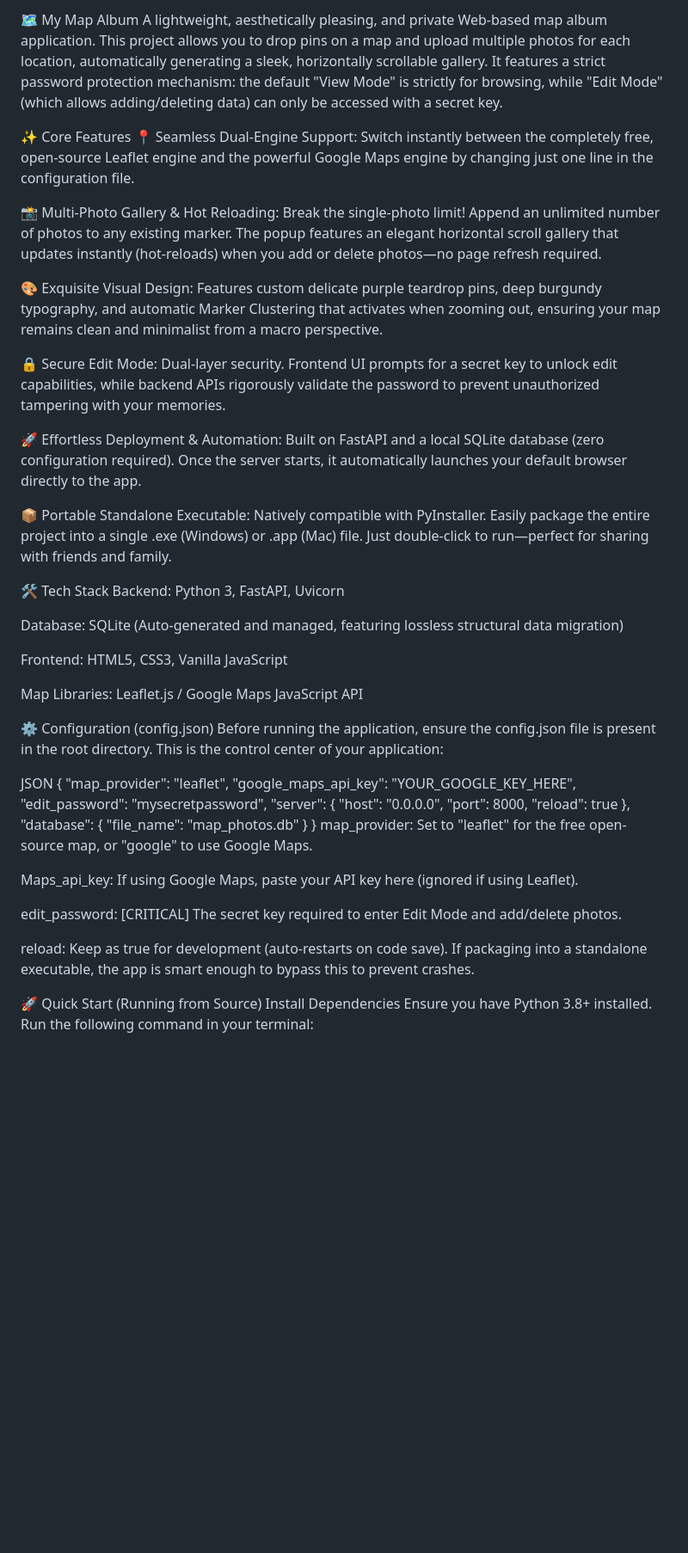
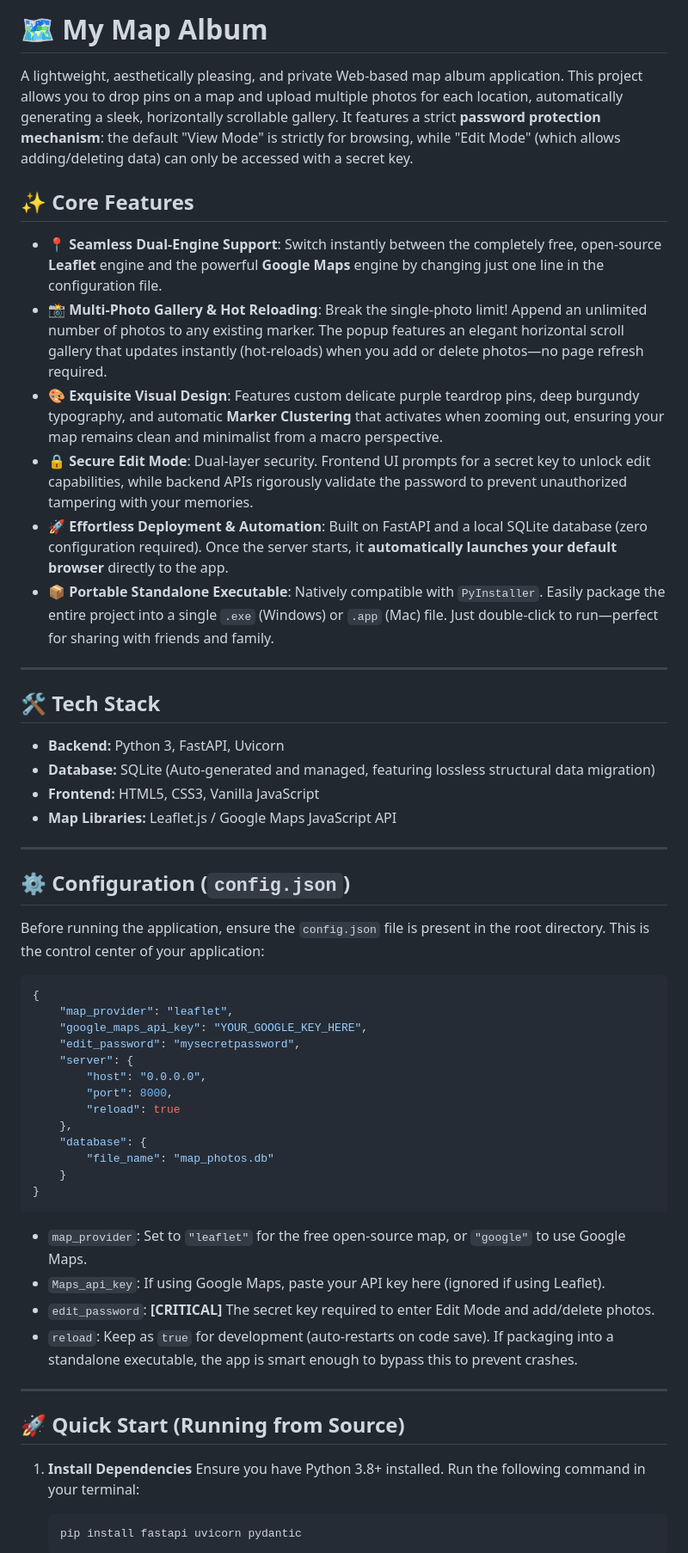
Before and after one commit to sekikoudesu-source/photo_map, a Markdown page: README.md, the part around one of its changes. Shown at 86% size. GitHub-like rendering; blank space fills up the shorter version.

````diff
--- a/README.md
+++ b/README.md
@@ -1,32 +1,32 @@
-🗺️ My Map Album
-A lightweight, aesthetically pleasing, and private Web-based map album application. This project allows you to drop pins on a map and upload multiple photos for each location, automatically generating a sleek, horizontally scrollable gallery. It features a strict password protection mechanism: the default "View Mode" is strictly for browsing, while "Edit Mode" (which allows adding/deleting data) can only be accessed with a secret key.
+# 🗺️ My Map Album
 
-✨ Core Features
-📍 Seamless Dual-Engine Support: Switch instantly between the completely free, open-source Leaflet engine and the powerful Google Maps engine by changing just one line in the configuration file.
+A lightweight, aesthetically pleasing, and private Web-based map album application. This project allows you to drop pins on a map and upload multiple photos for each location, automatically generating a sleek, horizontally scrollable gallery. It features a strict **password protection mechanism**: the default "View Mode" is strictly for browsing, while "Edit Mode" (which allows adding/deleting data) can only be accessed with a secret key.
 
-📸 Multi-Photo Gallery & Hot Reloading: Break the single-photo limit! Append an unlimited number of photos to any existing marker. The popup features an elegant horizontal scroll gallery that updates instantly (hot-reloads) when you add or delete photos—no page refresh required.
+## ✨ Core Features
 
-🎨 Exquisite Visual Design: Features custom delicate purple teardrop pins, deep burgundy typography, and automatic Marker Clustering that activates when zooming out, ensuring your map remains clean and minimalist from a macro perspective.
+* 📍 **Seamless Dual-Engine Support**: Switch instantly between the completely free, open-source **Leaflet** engine and the powerful **Google Maps** engine by changing just one line in the configuration file.
+* 📸 **Multi-Photo Gallery & Hot Reloading**: Break the single-photo limit! Append an unlimited number of photos to any existing marker. The popup features an elegant horizontal scroll gallery that updates instantly (hot-reloads) when you add or delete photos—no page refresh required.
+* 🎨 **Exquisite Visual Design**: Features custom delicate purple teardrop pins, deep burgundy typography, and automatic **Marker Clustering** that activates when zooming out, ensuring your map remains clean and minimalist from a macro perspective.
+* 🔒 **Secure Edit Mode**: Dual-layer security. Frontend UI prompts for a secret key to unlock edit capabilities, while backend APIs rigorously validate the password to prevent unauthorized tampering with your memories.
+* 🚀 **Effortless Deployment & Automation**: Built on FastAPI and a local SQLite database (zero configuration required). Once the server starts, it **automatically launches your default browser** directly to the app.
+* 📦 **Portable Standalone Executable**: Natively compatible with `PyInstaller`. Easily package the entire project into a single `.exe` (Windows) or `.app` (Mac) file. Just double-click to run—perfect for sharing with friends and family.
 
-🔒 Secure Edit Mode: Dual-layer security. Frontend UI prompts for a secret key to unlock edit capabilities, while backend APIs rigorously validate the password to prevent unauthorized tampering with your memories.
+---
 
-🚀 Effortless Deployment & Automation: Built on FastAPI and a local SQLite database (zero configuration required). Once the server starts, it automatically launches your default browser directly to the app.
+## 🛠️ Tech Stack
 
-📦 Portable Standalone Executable: Natively compatible with PyInstaller. Easily package the entire project into a single .exe (Windows) or .app (Mac) file. Just double-click to run—perfect for sharing with friends and family.
+* **Backend:** Python 3, FastAPI, Uvicorn
+* **Database:** SQLite (Auto-generated and managed, featuring lossless structural data migration)
+* **Frontend:** HTML5, CSS3, Vanilla JavaScript
+* **Map Libraries:** Leaflet.js / Google Maps JavaScript API
 
-🛠️ Tech Stack
-Backend: Python 3, FastAPI, Uvicorn
+---
 
-Database: SQLite (Auto-generated and managed, featuring lossless structural data migration)
+## ⚙️ Configuration (`config.json`)
 
-Frontend: HTML5, CSS3, Vanilla JavaScript
+Before running the application, ensure the `config.json` file is present in the root directory. This is the control center of your application:
 
-Map Libraries: Leaflet.js / Google Maps JavaScript API
-
-⚙️ Configuration (config.json)
-Before running the application, ensure the config.json file is present in the root directory. This is the control center of your application:
-
-JSON
+```json
 {
     "map_provider": "leaflet",
     "google_maps_api_key": "YOUR_GOOGLE_KEY_HERE",
@@ -40,15 +40,20 @@ JSON
         "file_name": "map_photos.db"
     }
 }
-map_provider: Set to "leaflet" for the free open-source map, or "google" to use Google Maps.
+```
 
-Maps_api_key: If using Google Maps, paste your API key here (ignored if using Leaflet).
+* `map_provider`: Set to `"leaflet"` for the free open-source map, or `"google"` to use Google Maps.
+* `Maps_api_key`: If using Google Maps, paste your API key here (ignored if using Leaflet).
+* `edit_password`: **[CRITICAL]** The secret key required to enter Edit Mode and add/delete photos.
+* `reload`: Keep as `true` for development (auto-restarts on code save). If packaging into a standalone executable, the app is smart enough to bypass this to prevent crashes.
 
-edit_password: [CRITICAL] The secret key required to enter Edit Mode and add/delete photos.
+---
 
-reload: Keep as true for development (auto-restarts on code save). If packaging into a standalone executable, the app is smart enough to bypass this to prevent crashes.
+## 🚀 Quick Start (Running from Source)
 
-🚀 Quick Start (Running from Source)
-Install Dependencies
-Ensure you have Python 3.8+ installed. Run the following command in your terminal:
+1. **Install Dependencies**
+   Ensure you have Python 3.8+ installed. Run the following command in your terminal:
+   ```bash
+   pip install fastapi uvicorn pydantic
+   ```
 
````
Also changed, not shown: other parts of README.md (+34 -34 lines).
